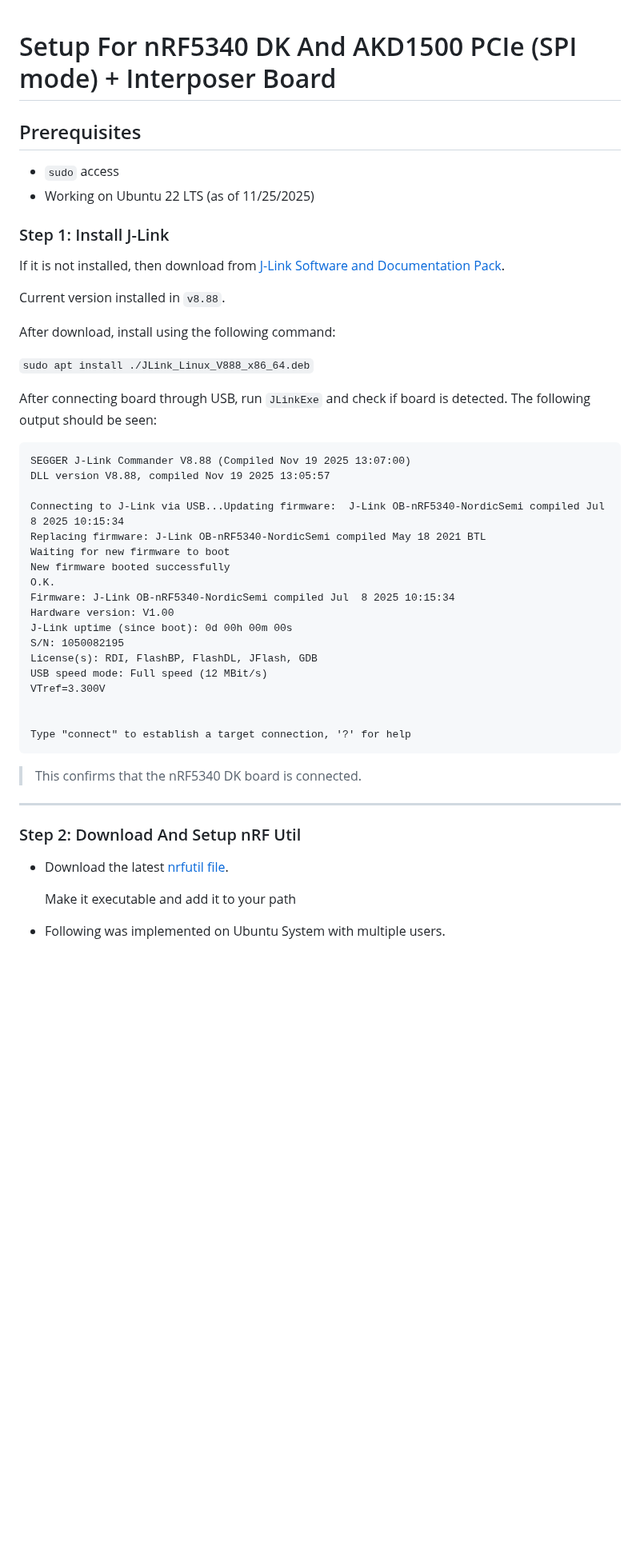
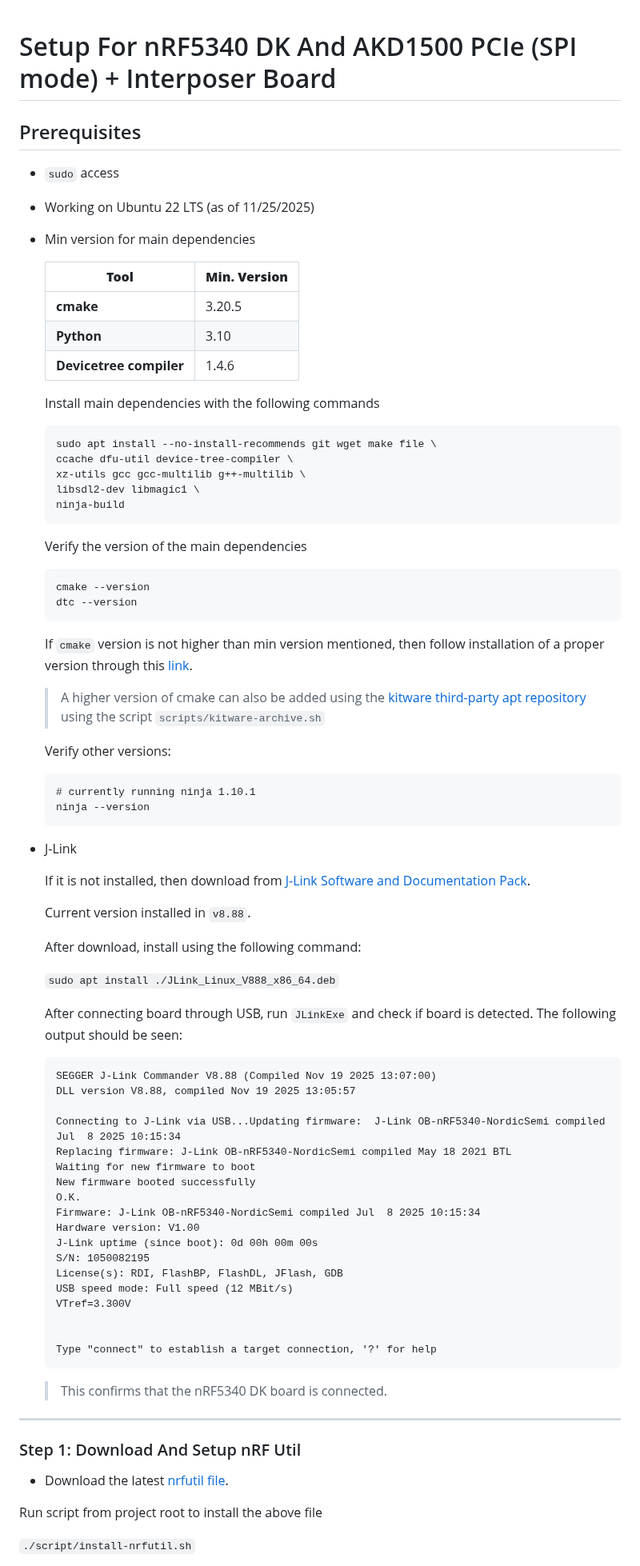
Before and after one commit to Brainchip-Inc/AkidaTag, a Markdown page: setup.md, the part around one of its changes. Shown at 80% size. GitHub-like rendering; blank space fills up the shorter version.

````diff
--- a/setup.md
+++ b/setup.md
@@ -1,53 +1,87 @@
-
 # Setup For nRF5340 DK And AKD1500 PCIe (SPI mode) + Interposer Board
 
 ## Prerequisites
 
 - `sudo` access
 - Working on Ubuntu 22 LTS (as of 11/25/2025)
+- Min version for main dependencies
 
-### Step 1: Install J-Link
+  | **Tool**     | **Min. Version** |
+  |------------- |--------------|
+  | **cmake**    | 3.20.5       |
+  | **Python**   | 3.10         |
+  | **Devicetree compiler** | 1.4.6 |
 
-If it is not installed, then download from [J-Link Software and Documentation Pack](https://www.segger.com/downloads/jlink/).
+  Install main dependencies with the following commands
 
-Current version installed in `v8.88`.
+  ```
+  sudo apt install --no-install-recommends git wget make file \
+  ccache dfu-util device-tree-compiler \
+  xz-utils gcc gcc-multilib g++-multilib \
+  libsdl2-dev libmagic1 \
+  ninja-build
+  ```
 
-After download, install using the following command:
+  Verify the version of the main dependencies
 
-`sudo apt install ./JLink_Linux_V888_x86_64.deb`
+  ```
+  cmake --version
+  dtc --version
+  ```
 
-After connecting board through USB, run `JLinkExe` and check if board is detected. The following output should be seen:
+  If `cmake` version is not higher than min version mentioned, then follow installation of a proper version through this [link](https://docs.zephyrproject.org/latest/develop/getting_started/installation_linux.html#installation-linux).
 
-```
-SEGGER J-Link Commander V8.88 (Compiled Nov 19 2025 13:07:00)
-DLL version V8.88, compiled Nov 19 2025 13:05:57
+  > A higher version of cmake can also be added using the [kitware third-party apt repository](https://apt.kitware.com/) using the script `scripts/kitware-archive.sh`
 
-Connecting to J-Link via USB...Updating firmware:  J-Link OB-nRF5340-NordicSemi compiled Jul  8 2025 10:15:34
-Replacing firmware: J-Link OB-nRF5340-NordicSemi compiled May 18 2021 BTL
-Waiting for new firmware to boot
-New firmware booted successfully
-O.K.
-Firmware: J-Link OB-nRF5340-NordicSemi compiled Jul  8 2025 10:15:34
-Hardware version: V1.00
-J-Link uptime (since boot): 0d 00h 00m 00s
-S/N: 1050082195
-License(s): RDI, FlashBP, FlashDL, JFlash, GDB
-USB speed mode: Full speed (12 MBit/s)
-VTref=3.300V
+  Verify other versions:
+
+  ```
+  # currently running ninja 1.10.1
+  ninja --version
+  ```
+
+- J-Link
+
+  If it is not installed, then download from [J-Link Software and Documentation Pack](https://www.segger.com/downloads/jlink/).
+
+  Current version installed in `v8.88`.
+
+  After download, install using the following command:
+
+  `sudo apt install ./JLink_Linux_V888_x86_64.deb`
+
+  After connecting board through USB, run `JLinkExe` and check if board is detected. The following output should be seen:
+
+  ```
+  SEGGER J-Link Commander V8.88 (Compiled Nov 19 2025 13:07:00)
+  DLL version V8.88, compiled Nov 19 2025 13:05:57
+
+  Connecting to J-Link via USB...Updating firmware:  J-Link OB-nRF5340-NordicSemi compiled Jul  8 2025 10:15:34
+  Replacing firmware: J-Link OB-nRF5340-NordicSemi compiled May 18 2021 BTL
+  Waiting for new firmware to boot
+  New firmware booted successfully
+  O.K.
+  Firmware: J-Link OB-nRF5340-NordicSemi compiled Jul  8 2025 10:15:34
+  Hardware version: V1.00
+  J-Link uptime (since boot): 0d 00h 00m 00s
+  S/N: 1050082195
+  License(s): RDI, FlashBP, FlashDL, JFlash, GDB
+  USB speed mode: Full speed (12 MBit/s)
+  VTref=3.300V
 
 
-Type "connect" to establish a target connection, '?' for help
-```
+  Type "connect" to establish a target connection, '?' for help
+  ```
 
-> This confirms that the nRF5340 DK board is connected.
+  > This confirms that the nRF5340 DK board is connected.
 
 ---
 
-### Step 2: Download And Setup nRF Util
+### Step 1: Download And Setup nRF Util
 
 - Download the latest [nrfutil file](https://files.nordicsemi.com/artifactory/swtools/external/nrfutil/executables/x86_64-unknown-linux-gnu/nrfutil).
 
-  Make it executable and add it to your path
+Run script from project root to install the above file
 
-- Following was implemented on Ubuntu System with multiple users.
+`./script/install-nrfutil.sh`
 
````
Also changed, not shown: other parts of setup.md (+34 -234 lines).
